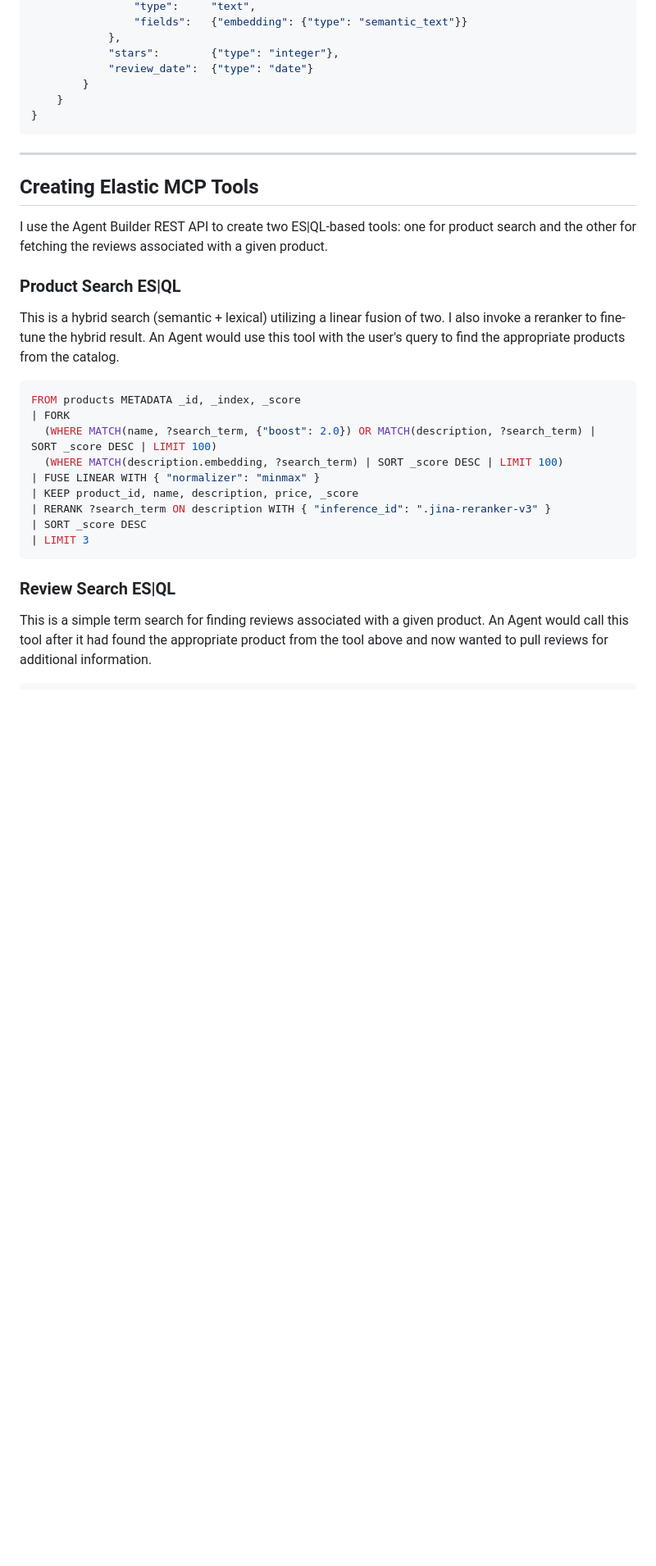
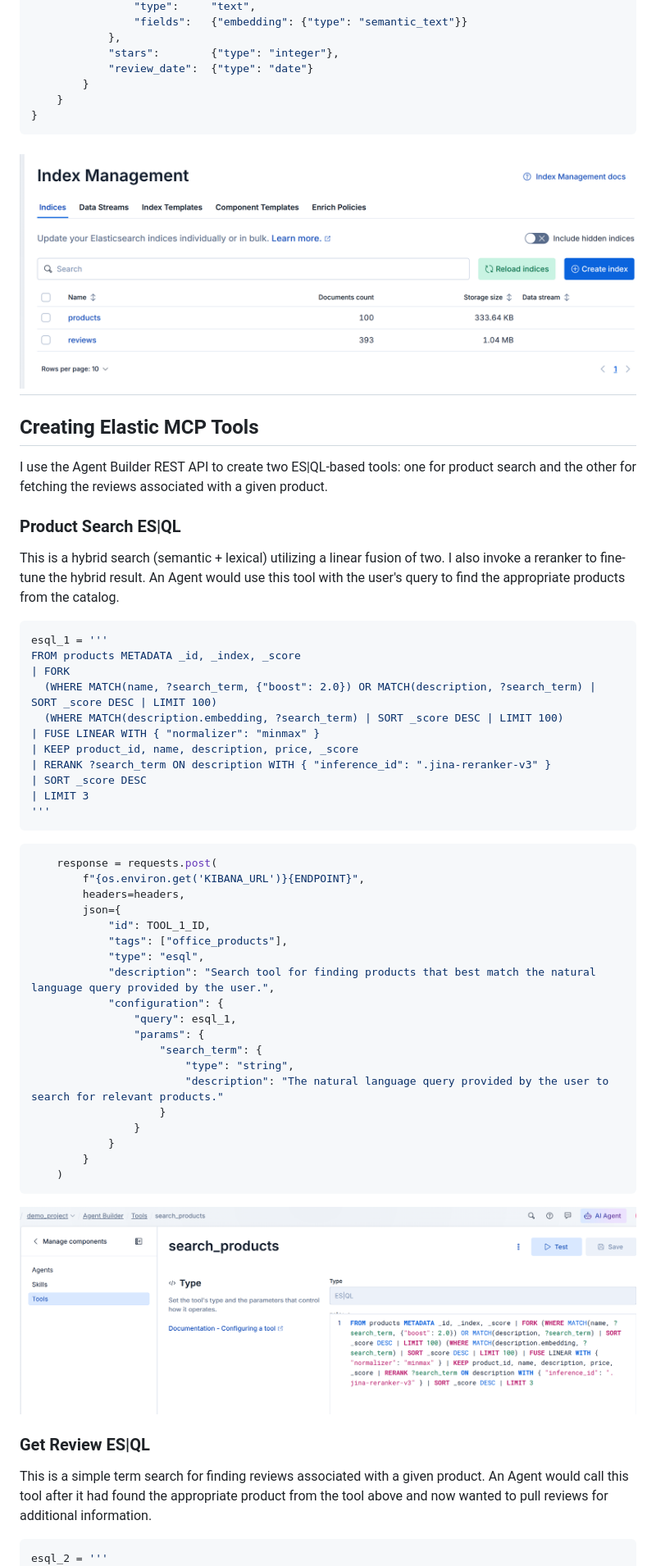
Before and after one commit to joeywhelan/elastic-mcp-multi-agent-demo, a Markdown page: assets/article.md, the part around one of its changes. Shown at 82% size. GitHub-like rendering; pictures changed too: assets/index_mgt.png (added), assets/search_products.png (added); blank space fills up the shorter version.

Commit message:
fix article

````diff
--- a/assets/article.md
+++ b/assets/article.md
@@ -66,6 +66,7 @@ reviews_mapping = {
     }
 }
 ```
+![index_mgt](index_mgt.png)
 ---
 
 ## Creating Elastic MCP Tools
@@ -73,7 +74,8 @@ I use the Agent Builder REST API to create two ES|QL-based tools: one for produc
 
 ### Product Search ES|QL
 This is a hybrid search (semantic + lexical) utilizing a linear fusion of two.  I also invoke a reranker to fine-tune the hybrid result.  An Agent would use this tool with the user's query to find the appropriate products from the catalog.
-```sql
+```python
+esql_1 = '''
 FROM products METADATA _id, _index, _score
 | FORK
   (WHERE MATCH(name, ?search_term, {"boost": 2.0}) OR MATCH(description, ?search_term) | SORT _score DESC | LIMIT 100)
@@ -83,11 +85,35 @@ FROM products METADATA _id, _index, _score
 | RERANK ?search_term ON description WITH { "inference_id": ".jina-reranker-v3" }
 | SORT _score DESC
 | LIMIT 3
+'''
 ```
+```python
+    response = requests.post(
+        f"{os.environ.get('KIBANA_URL')}{ENDPOINT}",
+        headers=headers,
+        json={
+            "id": TOOL_1_ID,
+            "tags": ["office_products"],
+            "type": "esql",
+            "description": "Search tool for finding products that best match the natural language query provided by the user.",
+            "configuration": {
+                "query": esql_1,
+                "params": {
+                    "search_term": {
+                        "type": "string",
+                        "description": "The natural language query provided by the user to search for relevant products."
+                    }
+                }
+            }
+        }
+    )
+```
+![search_products](search_products.png)
 
-### Review Search ES|QL
+### Get Review ES|QL
 This is a simple term search for finding reviews associated with a given product.  An Agent would call this tool after it had found the appropriate product from the tool above and now wanted to pull reviews for additional information.
-```sql
+```python
+esql_2 = '''
 FROM reviews
 | WHERE product_id == ?id
 | KEEP review
````
Also changed, not shown: other parts of assets/article.md (+23 -1 lines), assets/get_reviews.png (added), assets/plan.md (renamed from plan.md), 1 other file.
